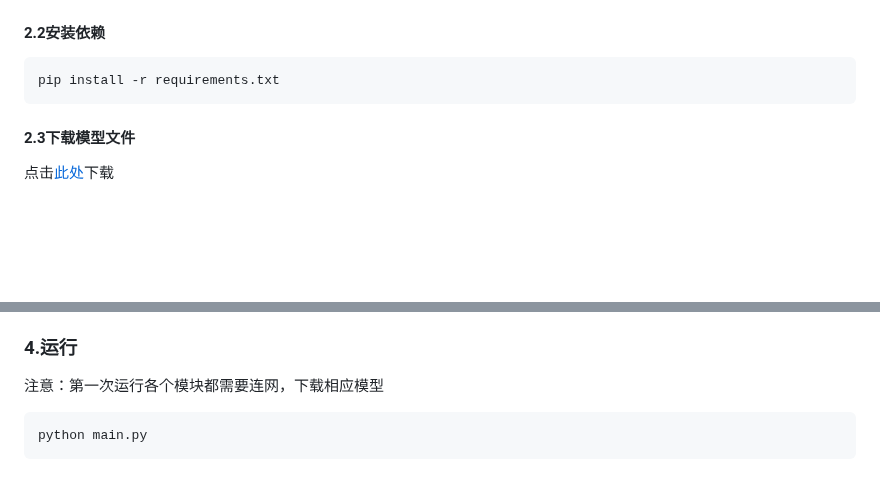
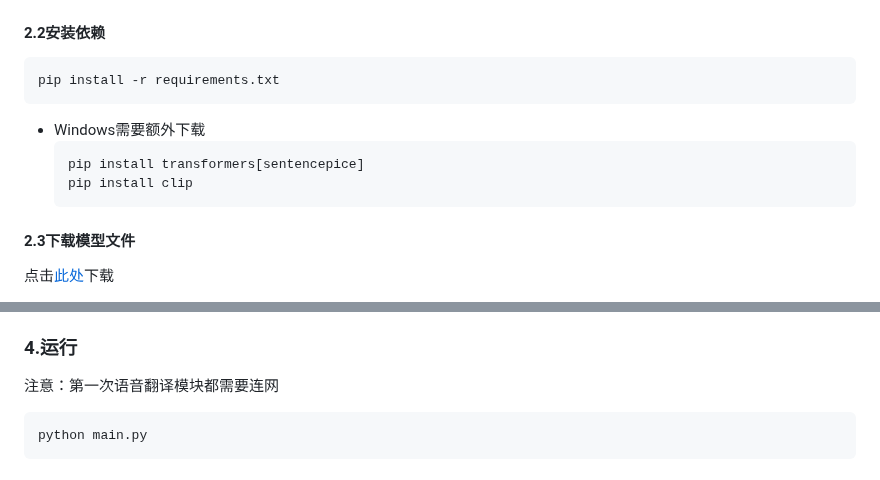
Before and after one commit to tianclll/Ace-Translate, a Markdown page: README.md, 2 parts joined by grey strips. Drawn GitHub-style; blank space fills up the shorter version.

````diff
--- a/README.md
+++ b/README.md
@@ -68,6 +68,11 @@ cd Ace-Translate
 ```
 pip install -r requirements.txt
 ```
+- Windows需要额外下载
+  ```
+  pip install transformers[sentencepice]
+  pip install clip
+  ```
 
 #### 2.3下载模型文件
 
@@ -123,7 +128,7 @@ pip install -r requirements.txt
 
 ### 4.运行
 
-注意：第一次运行各个模块都需要连网，下载相应模型
+注意：第一次语音翻译模块都需要连网
 
 ```
 python main.py
````
